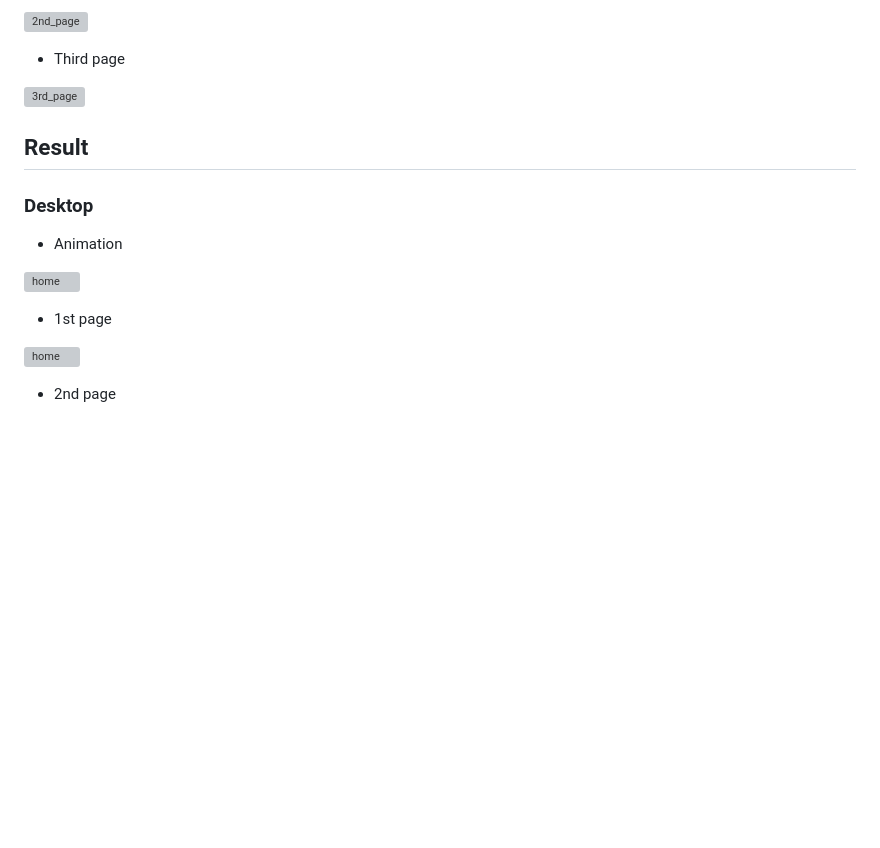
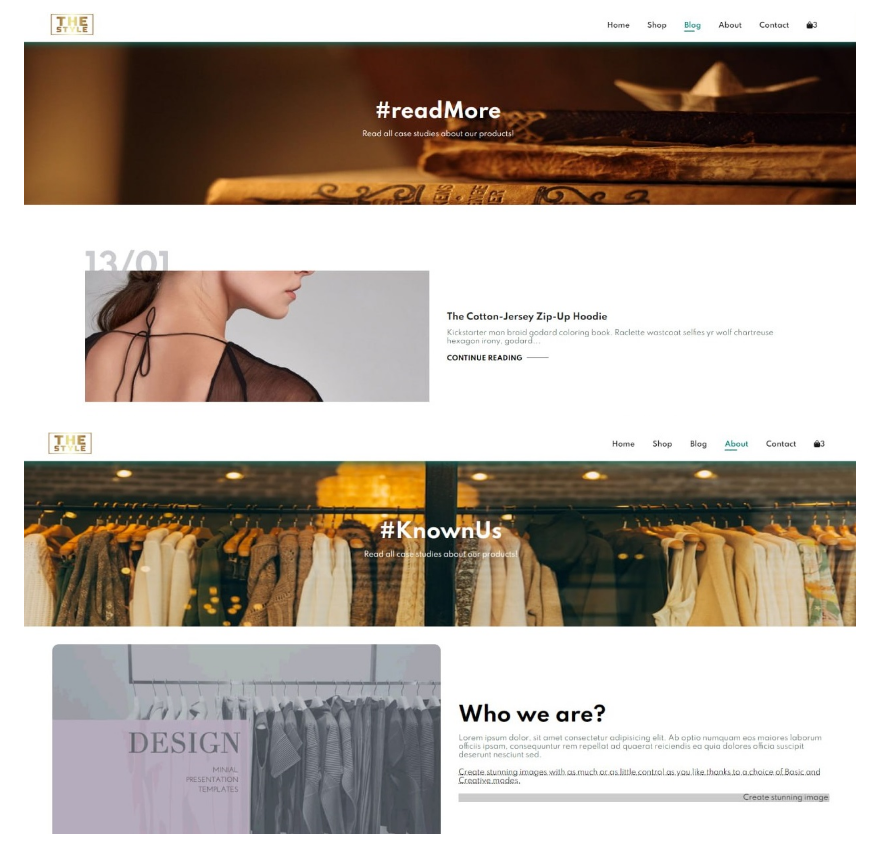
Before and after one commit to DenysRudenko/TUD-Project2_Ecommerce-Shop-Website, a Markdown page: README.md, the part around the change printed below. Rendered like a GitHub page; pictures changed too: src/images/mokflow/m4.jpg (added), src/images/mokflow/m5.jpg (added); blank space fills up the shorter version; grey boxes are pictures that could not be loaded.

```diff
--- a/README.md
+++ b/README.md
@@ -111,23 +70,6 @@ What did i do?
 
-![2nd_page](assets/images/wire3.png)
+![3rd_page](src/images/mokflow/m4.jpg)
 
-- Third page
-
-![3rd_page](assets/images/wire4.png)
+![3rd_page](src/images/mokflow/m5.jpg)
 
 <a name="result"></a>
-
-## Result
-
-### Desktop
-
-- Animation
-
-![home](assets/images/1.png)
-
-- 1st page
-
-![home](assets/images/2.png)
-
-- 2nd page
-
```
Also changed, not shown: other parts of README.md (+5 -71 lines), src/images/mokflow/m1.jpg (added), src/images/mokflow/m2.jpg (added), src/images/mokflow/m3.jpg (added).
